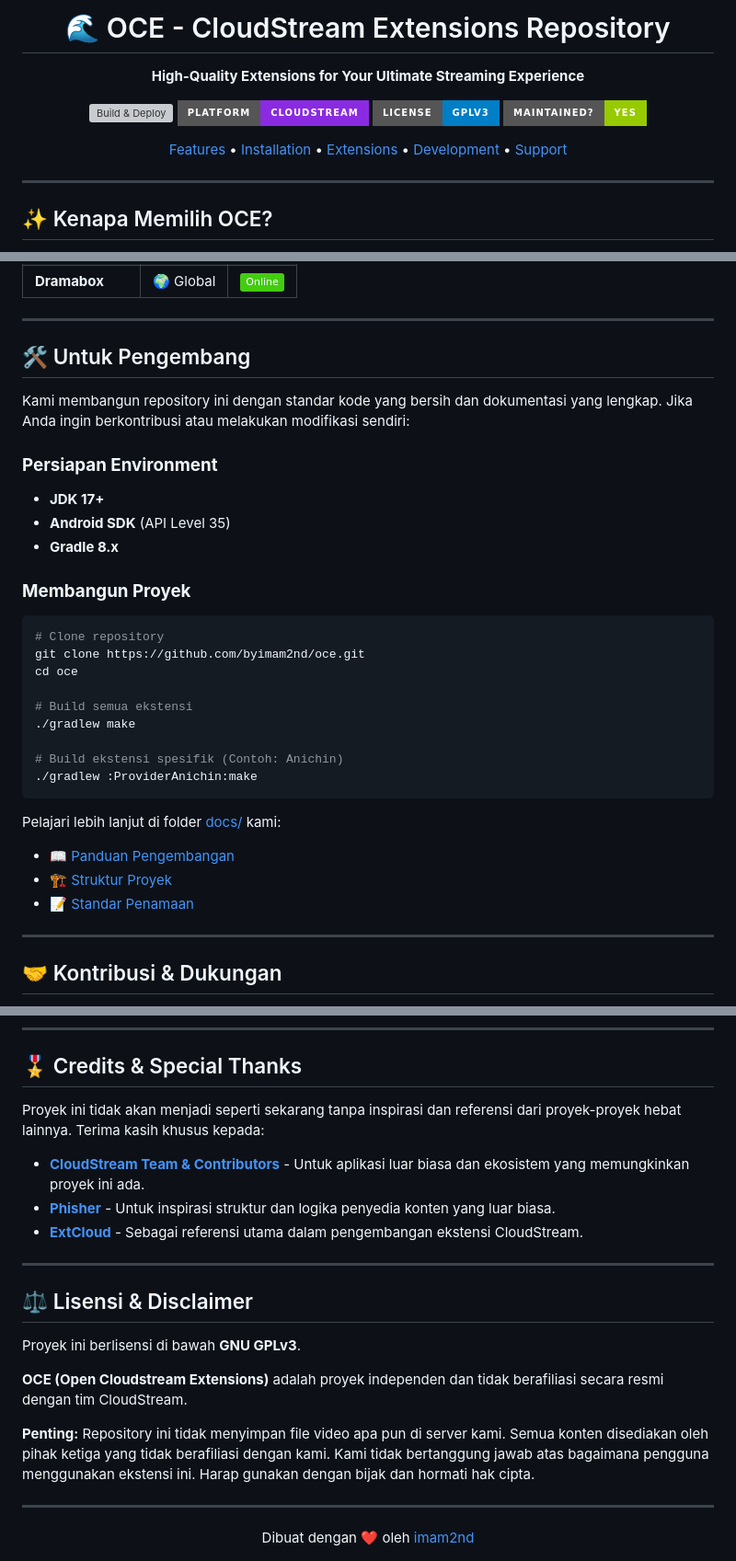
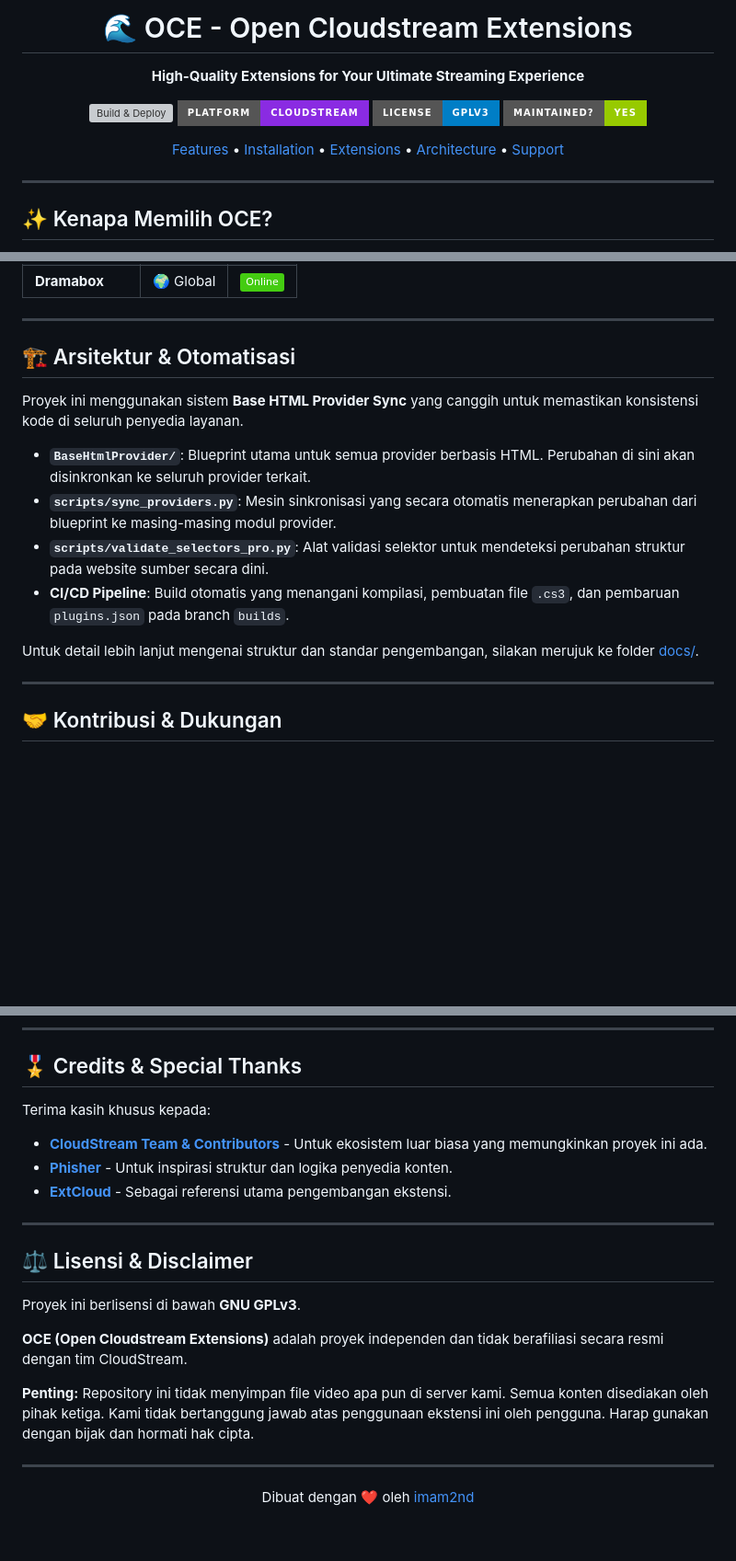
Before and after one commit to byimam2nd/oce, a Markdown page: README.md, 3 parts joined by grey strips. Shown at 92% size. GitHub-like rendering; badges without logos; blank space fills up the shorter version; grey boxes are pictures that could not be loaded.

Commit message:
docs: refactor README to accurately reflect project architecture and sync engine

````diff
--- a/README.md
+++ b/README.md
@@ -1,6 +1,6 @@
 <div align="center">
 
-# 🌊 OCE - CloudStream Extensions Repository
+# 🌊 OCE - Open Cloudstream Extensions
 **High-Quality Extensions for Your Ultimate Streaming Experience**
 
 [![Build & Deploy](https://github.com/byimam2nd/oce/actions/workflows/ci-cd.yml/badge.svg)](https://github.com/byimam2nd/oce/actions)
@@ -12,7 +12,7 @@
   <a href="#-features">Features</a> •
   <a href="#-installation">Installation</a> •
   <a href="#-available-extensions">Extensions</a> •
-  <a href="#-development">Development</a> •
+  <a href="#-architecture">Architecture</a> •
   <a href="#-support">Support</a>
 </p>
 
@@ -74,32 +74,16 @@ Kami terus memperluas daftar ini. Berikut adalah yang tersedia saat ini:
 
 ---
 
-## 🛠️ Untuk Pengembang
+## 🏗️ Arsitektur & Otomatisasi
 
-Kami membangun repository ini dengan standar kode yang bersih dan dokumentasi yang lengkap. Jika Anda ingin berkontribusi atau melakukan modifikasi sendiri:
+Proyek ini menggunakan sistem **Base HTML Provider Sync** yang canggih untuk memastikan konsistensi kode di seluruh penyedia layanan.
 
-### **Persiapan Environment**
-- **JDK 17+**
-- **Android SDK** (API Level 35)
-- **Gradle 8.x**
+- **`BaseHtmlProvider/`**: Blueprint utama untuk semua provider berbasis HTML. Perubahan di sini akan disinkronkan ke seluruh provider terkait.
+- **`scripts/sync_providers.py`**: Mesin sinkronisasi yang secara otomatis menerapkan perubahan dari blueprint ke masing-masing modul provider.
+- **`scripts/validate_selectors_pro.py`**: Alat validasi selektor untuk mendeteksi perubahan struktur pada website sumber secara dini.
+- **CI/CD Pipeline**: Build otomatis yang menangani kompilasi, pembuatan file `.cs3`, dan pembaruan `plugins.json` pada branch `builds`.
 
-### **Membangun Proyek**
-```bash
-# Clone repository
-git clone https://github.com/byimam2nd/oce.git
-cd oce
-
-# Build semua ekstensi
-./gradlew make
-
-# Build ekstensi spesifik (Contoh: Anichin)
-./gradlew :ProviderAnichin:make
-```
-
-Pelajari lebih lanjut di folder [docs/](docs/) kami:
-- 📖 [Panduan Pengembangan](docs/DEVELOPMENT_GUIDELINES.md)
-- 🏗️ [Struktur Proyek](docs/PROJECT_STRUCTURE.md)
-- 📝 [Standar Penamaan](docs/NAMING-STANDARDS.md)
+Untuk detail lebih lanjut mengenai struktur dan standar pengembangan, silakan merujuk ke folder [docs/](docs/).
 
 ---
 
@@ -118,11 +102,11 @@ Jika Anda merasa proyek ini bermanfaat dan ingin memberikan dukungan lebih:
 
 ## 🎖️ Credits & Special Thanks
 
-Proyek ini tidak akan menjadi seperti sekarang tanpa inspirasi dan referensi dari proyek-proyek hebat lainnya. Terima kasih khusus kepada:
+Terima kasih khusus kepada:
 
-- **[CloudStream Team & Contributors](https://github.com/recloudstream)** - Untuk aplikasi luar biasa dan ekosistem yang memungkinkan proyek ini ada.
-- **[Phisher](https://github.com/Phisher98)** - Untuk inspirasi struktur dan logika penyedia konten yang luar biasa.
-- **[ExtCloud](https://github.com/recloudstream/cloudstream-extensions)** - Sebagai referensi utama dalam pengembangan ekstensi CloudStream.
+- **[CloudStream Team & Contributors](https://github.com/recloudstream)** - Untuk ekosistem luar biasa yang memungkinkan proyek ini ada.
+- **[Phisher](https://github.com/Phisher98)** - Untuk inspirasi struktur dan logika penyedia konten.
+- **[ExtCloud](https://github.com/recloudstream/cloudstream-extensions)** - Sebagai referensi utama pengembangan ekstensi.
 
 ---
 
@@ -132,7 +116,7 @@ Proyek ini berlisensi di bawah **GNU GPLv3**.
 
 **OCE (Open Cloudstream Extensions)** adalah proyek independen dan tidak berafiliasi secara resmi dengan tim CloudStream.
 
-**Penting:** Repository ini tidak menyimpan file video apa pun di server kami. Semua konten disediakan oleh pihak ketiga yang tidak berafiliasi dengan kami. Kami tidak bertanggung jawab atas bagaimana pengguna menggunakan ekstensi ini. Harap gunakan dengan bijak dan hormati hak cipta.
+**Penting:** Repository ini tidak menyimpan file video apa pun di server kami. Semua konten disediakan oleh pihak ketiga. Kami tidak bertanggung jawab atas penggunaan ekstensi ini oleh pengguna. Harap gunakan dengan bijak dan hormati hak cipta.
 
 ---
 <div align="center">
````
